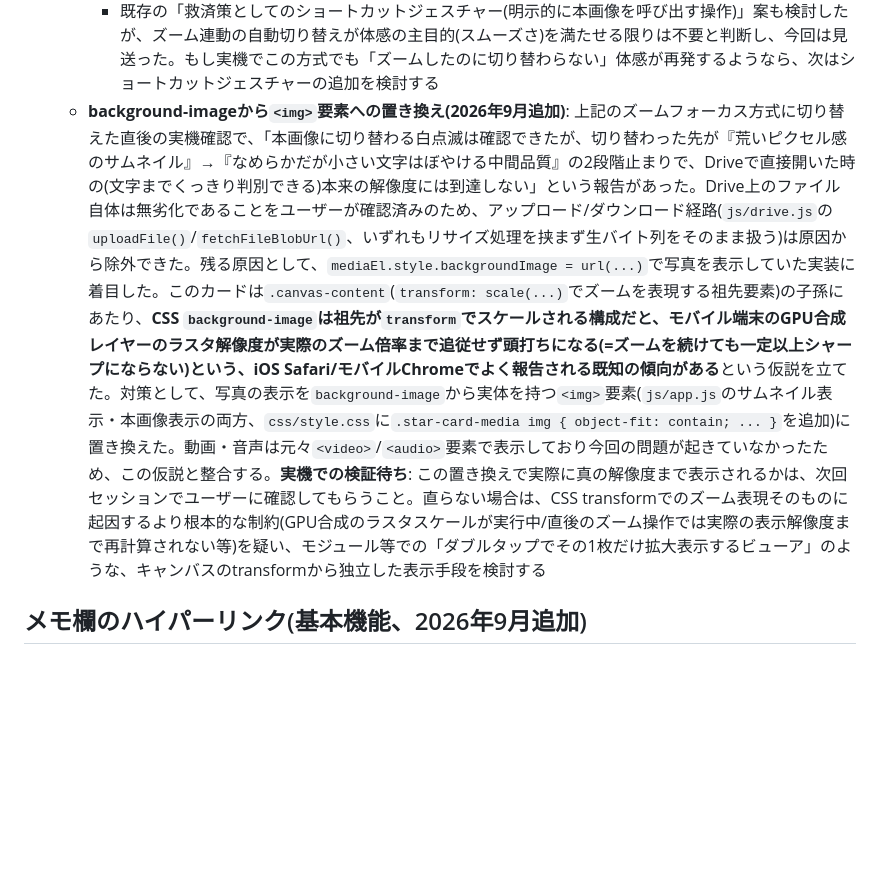
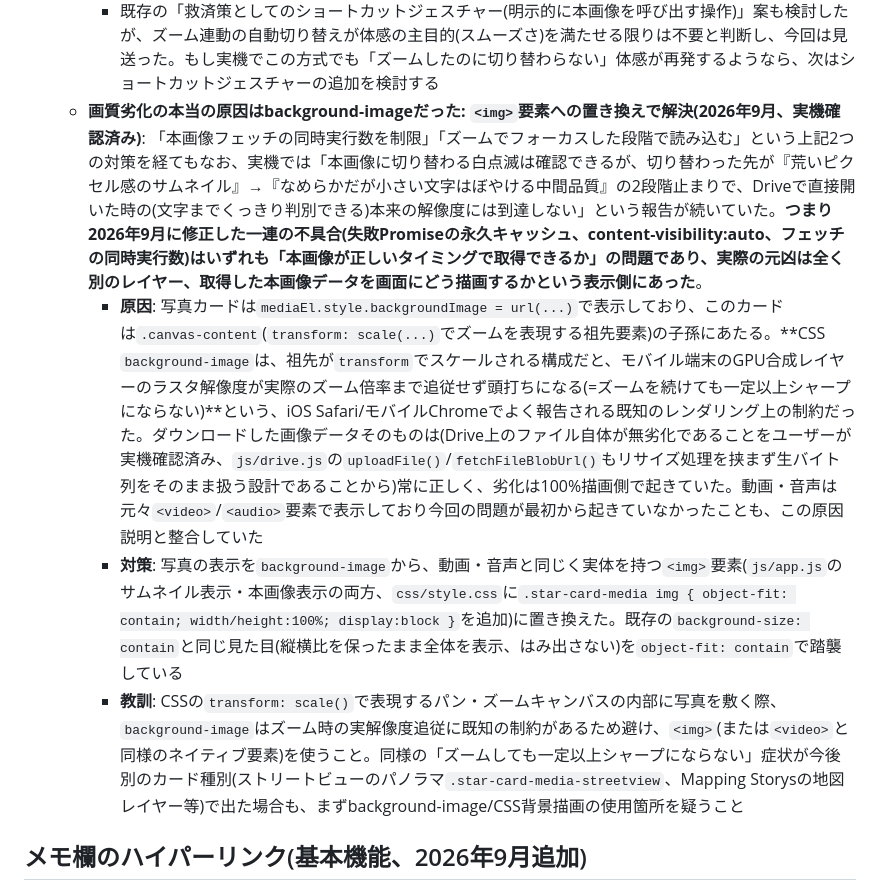
Before and after one commit to Toshiyuki1988/constellation, a Markdown page: CLAUDE.md, the part around the change. Drawn GitHub-style; blank space fills up the shorter version.

Commit message:
画質劣化の根本原因を実機確認済みとしてCLAUDE.mdに確定記載
background-imageのズーム時ラスタ解像度頭打ちが真因だったこと、img要素への
置き換えで実機解決したことをドキュメント化。一連の画質劣化調査(失敗
Promiseの永久キャッシュ/content-visibility:auto/フェッチ同時実行数)は
いずれも取得タイミングの問題で、実際の元凶は描画側だったという教訓を残す。

Co-Authored-By: Claude Sonnet 5 <noreply@anthropic.com>
Claude-Session: https://claude.ai/code/session_01WTcR6Ke7acjxVnb9TnhnqC

```diff
--- a/CLAUDE.md
+++ b/CLAUDE.md
@@ -281,7 +281,10 @@ Calendar APIの`calendar.app.created`スコープは、Google Cloud Consoleの
     - 既にズームインした状態でパンして新しい写真が視界に入ってくる場合は、IntersectionObserverの入場イベントの中でサイズ条件を即座に満たすため、450msの遅延なしにそのまま読み込まれる(遅延が入るのはズーム操作そのものが解決に必要な場合のみ)
     - `renderAllCards()`(セッション切り替え時に`els.content.innerHTML = ''`で全カードDOMを破棄する)の先頭で`pendingMediaElements.clear()`も追加した。Set が破棄された旧DOM要素への参照を強参照のまま持ち続けるとGCされずリークするため
     - 既存の「救済策としてのショートカットジェスチャー(明示的に本画像を呼び出す操作)」案も検討したが、ズーム連動の自動切り替えが体感の主目的(スムーズさ)を満たせる限りは不要と判断し、今回は見送った。もし実機でこの方式でも「ズームしたのに切り替わらない」体感が再発するようなら、次はショートカットジェスチャーの追加を検討する
-  - **background-imageから`<img>`要素への置き換え(2026年9月追加)**: 上記のズームフォーカス方式に切り替えた直後の実機確認で、「本画像に切り替わる白点滅は確認できたが、切り替わった先が『荒いピクセル感のサムネイル』→『なめらかだが小さい文字はぼやける中間品質』の2段階止まりで、Driveで直接開いた時の(文字までくっきり判別できる)本来の解像度には到達しない」という報告があった。Drive上のファイル自体は無劣化であることをユーザーが確認済みのため、アップロード/ダウンロード経路(`js/drive.js`の`uploadFile()`/`fetchFileBlobUrl()`、いずれもリサイズ処理を挟まず生バイト列をそのまま扱う)は原因から除外できた。残る原因として、`mediaEl.style.backgroundImage = url(...)`で写真を表示していた実装に着目した。このカードは`.canvas-content`(`transform: scale(...)`でズームを表現する祖先要素)の子孫にあたり、**CSS `background-image`は祖先が`transform`でスケールされる構成だと、モバイル端末のGPU合成レイヤーのラスタ解像度が実際のズーム倍率まで追従せず頭打ちになる(=ズームを続けても一定以上シャープにならない)という、iOS Safari/モバイルChromeでよく報告される既知の傾向がある**という仮説を立てた。対策として、写真の表示を`background-image`から実体を持つ`<img>`要素(`js/app.js`のサムネイル表示・本画像表示の両方、`css/style.css`に`.star-card-media img { object-fit: contain; ... }`を追加)に置き換えた。動画・音声は元々`<video>`/`<audio>`要素で表示しており今回の問題が起きていなかったため、この仮説と整合する。**実機での検証待ち**: この置き換えで実際に真の解像度まで表示されるかは、次回セッションでユーザーに確認してもらうこと。直らない場合は、CSS transformでのズーム表現そのものに起因するより根本的な制約(GPU合成のラスタスケールが実行中/直後のズーム操作では実際の表示解像度まで再計算されない等)を疑い、モジュール等での「ダブルタップでその1枚だけ拡大表示するビューア」のような、キャンバスのtransformから独立した表示手段を検討する
+  - **画質劣化の本当の原因はbackground-imageだった: `<img>`要素への置き換えで解決(2026年9月、実機確認済み)**: 「本画像フェッチの同時実行数を制限」「ズームでフォーカスした段階で読み込む」という上記2つの対策を経てもなお、実機では「本画像に切り替わる白点滅は確認できるが、切り替わった先が『荒いピクセル感のサムネイル』→『なめらかだが小さい文字はぼやける中間品質』の2段階止まりで、Driveで直接開いた時の(文字までくっきり判別できる)本来の解像度には到達しない」という報告が続いていた。**つまり2026年9月に修正した一連の不具合(失敗Promiseの永久キャッシュ、content-visibility:auto、フェッチの同時実行数)はいずれも「本画像が正しいタイミングで取得できるか」の問題であり、実際の元凶は全く別のレイヤー、取得した本画像データを画面にどう描画するかという表示側にあった**。
+    - **原因**: 写真カードは`mediaEl.style.backgroundImage = url(...)`で表示しており、このカードは`.canvas-content`(`transform: scale(...)`でズームを表現する祖先要素)の子孫にあたる。**CSS `background-image`は、祖先が`transform`でスケールされる構成だと、モバイル端末のGPU合成レイヤーのラスタ解像度が実際のズーム倍率まで追従せず頭打ちになる(=ズームを続けても一定以上シャープにならない)**という、iOS Safari/モバイルChromeでよく報告される既知のレンダリング上の制約だった。ダウンロードした画像データそのものは(Drive上のファイル自体が無劣化であることをユーザーが実機確認済み、`js/drive.js`の`uploadFile()`/`fetchFileBlobUrl()`もリサイズ処理を挟まず生バイト列をそのまま扱う設計であることから)常に正しく、劣化は100%描画側で起きていた。動画・音声は元々`<video>`/`<audio>`要素で表示しており今回の問題が最初から起きていなかったことも、この原因説明と整合していた
+    - **対策**: 写真の表示を`background-image`から、動画・音声と同じく実体を持つ`<img>`要素(`js/app.js`のサムネイル表示・本画像表示の両方、`css/style.css`に`.star-card-media img { object-fit: contain; width/height:100%; display:block }`を追加)に置き換えた。既存の`background-size: contain`と同じ見た目(縦横比を保ったまま全体を表示、はみ出さない)を`object-fit: contain`で踏襲している
+    - **教訓**: CSSの`transform: scale()`で表現するパン・ズームキャンバスの内部に写真を敷く際、`background-image`はズーム時の実解像度追従に既知の制約があるため避け、`<img>`(または`<video>`と同様のネイティブ要素)を使うこと。同様の「ズームしても一定以上シャープにならない」症状が今後別のカード種別(ストリートビューのパノラマ`.star-card-media-streetview`、Mapping Storysの地図レイヤー等)で出た場合も、まずbackground-image/CSS背景描画の使用箇所を疑うこと
 
 ## メモ欄のハイパーリンク(基本機能、2026年9月追加)
 
```
